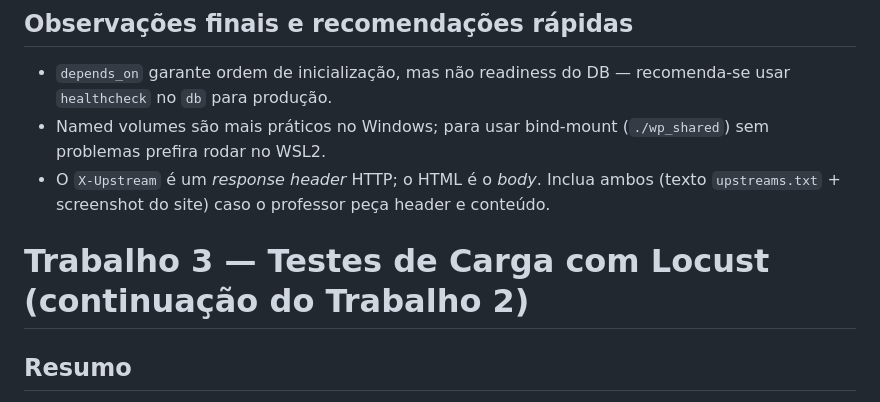
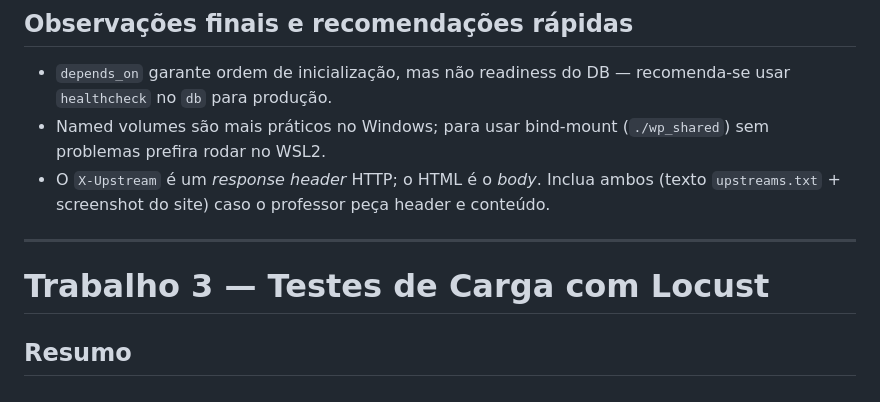
Before and after one commit to slucas04/docker-wordpress-comp-distribuida, a Markdown page: README.md, the part around the change. GitHub-like rendering.

```diff
--- a/README.md
+++ b/README.md
@@ -130,7 +130,9 @@ X-Upstream: 172.19.0.3:80
 * Named volumes são mais práticos no Windows; para usar bind-mount (`./wp_shared`) sem problemas prefira rodar no WSL2.
 * O `X-Upstream` é um *response header* HTTP; o HTML é o *body*. Inclua ambos (texto `upstreams.txt` + screenshot do site) caso o professor peça header e conteúdo.
 
-# Trabalho 3 — Testes de Carga com Locust (continuação do Trabalho 2)
+---
+
+# Trabalho 3 — Testes de Carga com Locust
 
 ## Resumo
 
```
